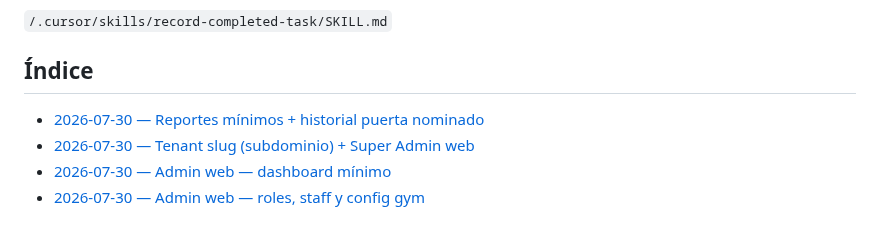
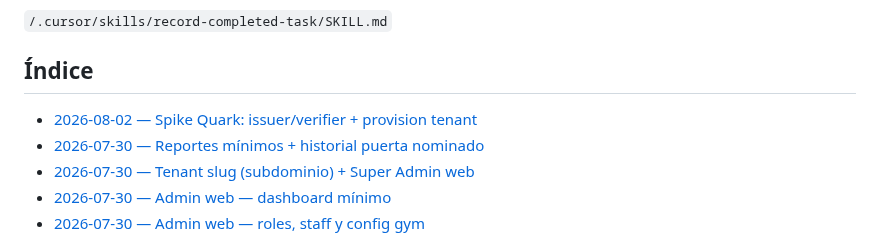
Before and after one commit to LucianoMocchegiani/gym-bro, a Markdown page: docs/tareas-terminadas/README.md, the part around the change. Drawn GitHub-style.

Commit message:
docs: record Quark tenant provision spike

```diff
--- a/docs/tareas-terminadas/README.md
+++ b/docs/tareas-terminadas/README.md
@@ -16,6 +16,7 @@ La creación de registros sigue la skill:
 
 ## Índice
 
+- [2026-08-02 — Spike Quark: issuer/verifier + provision tenant](./2026-08-02-spike-quark-tenant-provision.md)
 - [2026-07-30 — Reportes mínimos + historial puerta nominado](./2026-07-30-reportes-minimos.md)
 - [2026-07-30 — Tenant slug (subdominio) + Super Admin web](./2026-07-30-tenant-slug-super-admin.md)
 - [2026-07-30 — Admin web — dashboard mínimo](./2026-07-30-admin-dashboard-minimo.md)
```
Also changed, not shown: docs/tareas-terminadas/2026-08-02-spike-quark-tenant-provision.md (added, +39 -0 lines).
